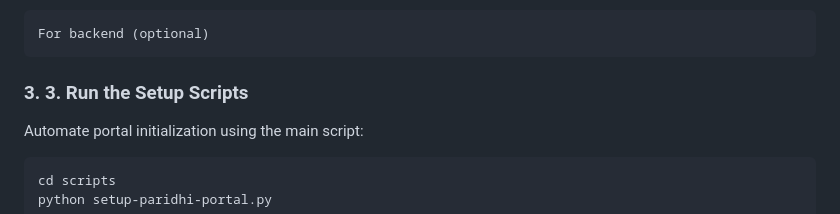
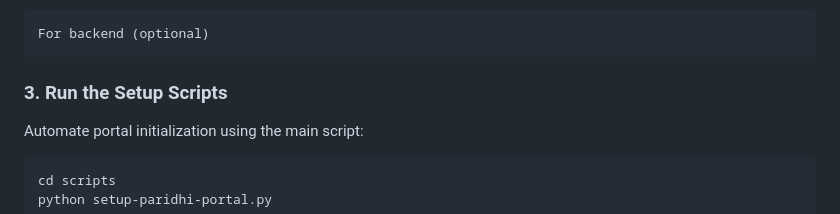
Before and after one commit to Savi-07/Paridhi_Admin, a Markdown page: README.md, the part around the change. GitHub-like rendering.

````diff
--- a/README.md
+++ b/README.md
@@ -76,7 +76,7 @@ Docker:
 For backend (optional)
 ```
 
-### 3. **3. Run the Setup Scripts**
+### 3. **Run the Setup Scripts**
 Automate portal initialization using the main script:
 
 ```sh
````
